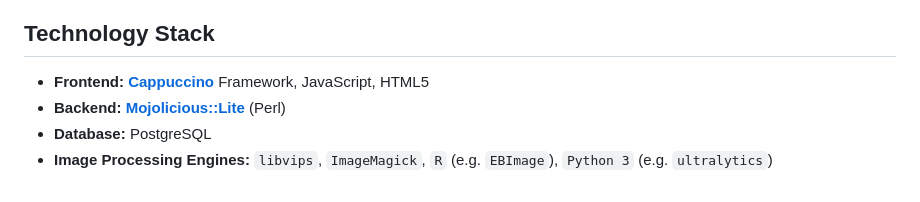
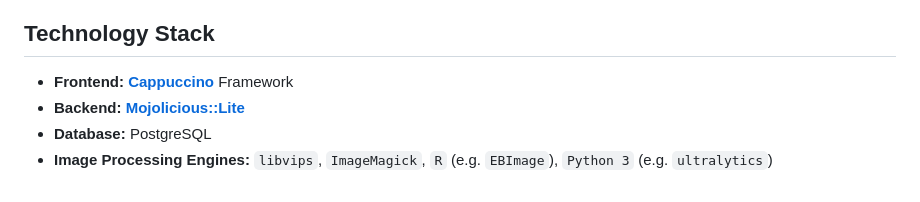
Before and after one commit to daboe01/VIPSPatchbay, a Markdown page: README.md, the part around the change. Drawn GitHub-style.

```diff
--- a/README.md
+++ b/README.md
@@ -91,7 +91,7 @@ This simple XML generates a professional, fully-functional UI component without
 
 ## Technology Stack
 
-*   **Frontend:** **[Cappuccino](https://www.cappuccino.dev/)** Framework, JavaScript, HTML5
-*   **Backend:** **[Mojolicious::Lite](https://mojolicious.org/)** (Perl)
+*   **Frontend:** **[Cappuccino](https://www.cappuccino.dev/)** Framework
+*   **Backend:** **[Mojolicious::Lite](https://mojolicious.org/)**
 *   **Database:** PostgreSQL
 *   **Image Processing Engines:** `libvips`, `ImageMagick`, `R` (e.g. `EBImage`), `Python 3` (e.g. `ultralytics`)
```
